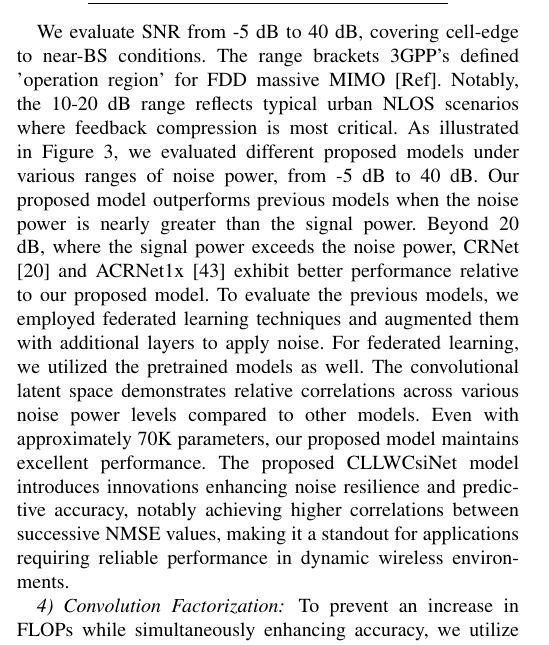
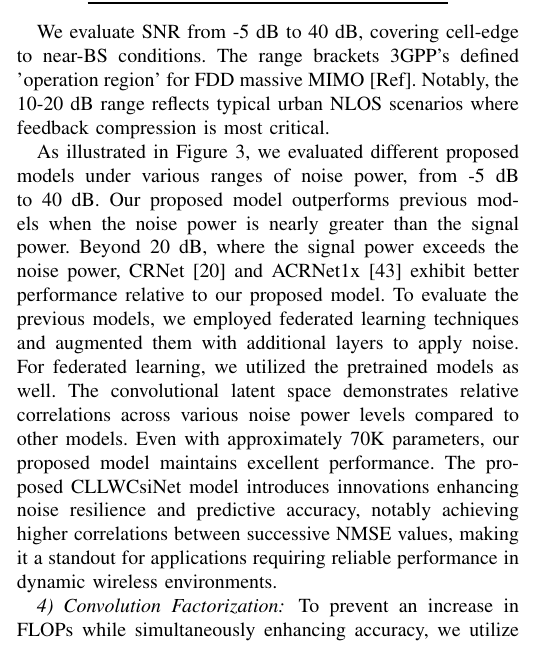
Before and after one commit to FardadAnsari/Paper-revision, a LaTeX paper (Revise-version.tex): part of one column of page 7 of 12, cut so that both start at the same text. Compiled offline with pdfLaTeX.

Commit message:
txs auto checkin

```diff
--- a/Revise-version.tex
+++ b/Revise-version.tex
@@ -575,8 +575,8 @@ The proposed architecture achieves robustness through the following components:
 \end{figure}
 
 
+We evaluate SNR from -5 dB to 40 dB, covering cell-edge to near-BS conditions. The range brackets 3GPP's defined 'operation region' for FDD massive MIMO [Ref]. Notably, the 10-20 dB range reflects typical urban NLOS scenarios where feedback compression is most critical.
 
-We evaluate SNR from -5 dB to 40 dB, covering cell-edge to near-BS conditions. The range brackets 3GPP's defined 'operation region' for FDD massive MIMO [Ref]. Notably, the 10-20 dB range reflects typical urban NLOS scenarios where feedback compression is most critical.
 As illustrated in Figure \ref{fig:Performance of Models under the various noise power}, we evaluated different proposed models under various ranges of noise power, from -5 dB to 40 dB. Our proposed model outperforms previous models when the noise power is nearly greater than the signal power. Beyond 20 dB, where the signal power exceeds the noise power, CRNet \cite{abn} and ACRNet1x \cite{abx} exhibit better performance relative to our proposed model. To evaluate the previous models, we employed federated learning techniques and augmented them with additional layers to apply noise. For federated learning, we utilized the pretrained models as well. The convolutional latent space demonstrates relative correlations across various noise power levels compared to other models. Even with approximately 70K parameters, our proposed model maintains excellent performance. The proposed CLLWCsiNet model introduces innovations enhancing noise resilience and predictive accuracy, notably achieving higher correlations between successive NMSE values, making it a standout for applications requiring reliable performance in dynamic wireless environments.
 
 
```
